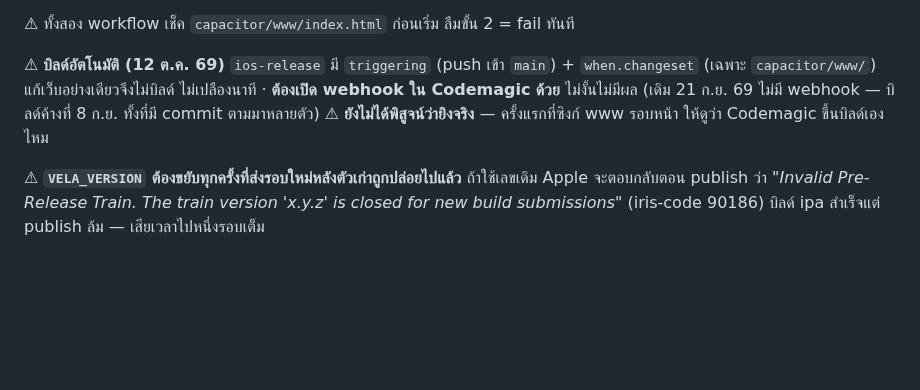
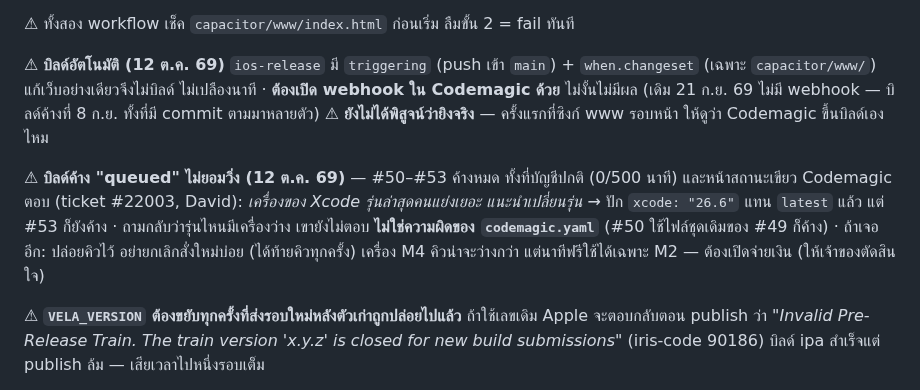
Before and after one commit to niimph-max/where-to-next, a Markdown page: CLAUDE.md, the part around the change. Rendered like a GitHub page; blank space fills up the shorter version.

Commit message:
CLAUDE.md: จดเรื่องบิลด์ Codemagic ค้างคิว + ปัก Xcode 26.6
Co-Authored-By: Claude Opus 5.5 <noreply@anthropic.com>
Claude-Session: https://claude.ai/code/session_014tkKX5YffbtqhG7RQmxJej

```diff
--- a/CLAUDE.md
+++ b/CLAUDE.md
@@ -764,6 +764,12 @@ admin ไม่จำกัด · `peek` · เพดานขาเข้า 30
 (เดิม 21 ก.ย. 69 ไม่มี webhook — บิลด์ค้างที่ 8 ก.ย. ทั้งที่มี commit ตามมาหลายตัว)
 ⚠ **ยังไม่ได้พิสูจน์ว่ายิงจริง** — ครั้งแรกที่ซิงก์ www รอบหน้า ให้ดูว่า Codemagic ขึ้นบิลด์เองไหม
 
+⚠ **บิลด์ค้าง "queued" ไม่ยอมวิ่ง (12 ต.ค. 69)** — #50–#53 ค้างหมด ทั้งที่บัญชีปกติ (0/500 นาที) และหน้าสถานะเขียว
+Codemagic ตอบ (ticket #22003, David): *เครื่องของ Xcode รุ่นล่าสุดคนแย่งเยอะ แนะนำเปลี่ยนรุ่น*
+→ ปัก `xcode: "26.6"` แทน `latest` แล้ว แต่ #53 ก็ยังค้าง · ถามกลับว่ารุ่นไหนมีเครื่องว่าง เขายังไม่ตอบ
+**ไม่ใช่ความผิดของ `codemagic.yaml`** (#50 ใช้ไฟล์ชุดเดิมของ #49 ก็ค้าง) · ถ้าเจออีก: ปล่อยคิวไว้ อย่ายกเลิกสั่งใหม่บ่อย (ได้ท้ายคิวทุกครั้ง)
+เครื่อง M4 คิวน่าจะว่างกว่า แต่นาทีฟรีใช้ได้เฉพาะ M2 — ต้องเปิดจ่ายเงิน (ให้เจ้าของตัดสินใจ)
+
 ⚠ **`VELA_VERSION` ต้องขยับทุกครั้งที่ส่งรอบใหม่หลังตัวเก่าถูกปล่อยไปแล้ว**
 ถ้าใช้เลขเดิม Apple จะตอบกลับตอน publish ว่า *"Invalid Pre-Release Train. The train version 'x.y.z' is closed for new build submissions"* (iris-code 90186)
 บิลด์ ipa สำเร็จแต่ publish ล้ม — เสียเวลาไปหนึ่งรอบเต็ม
```
